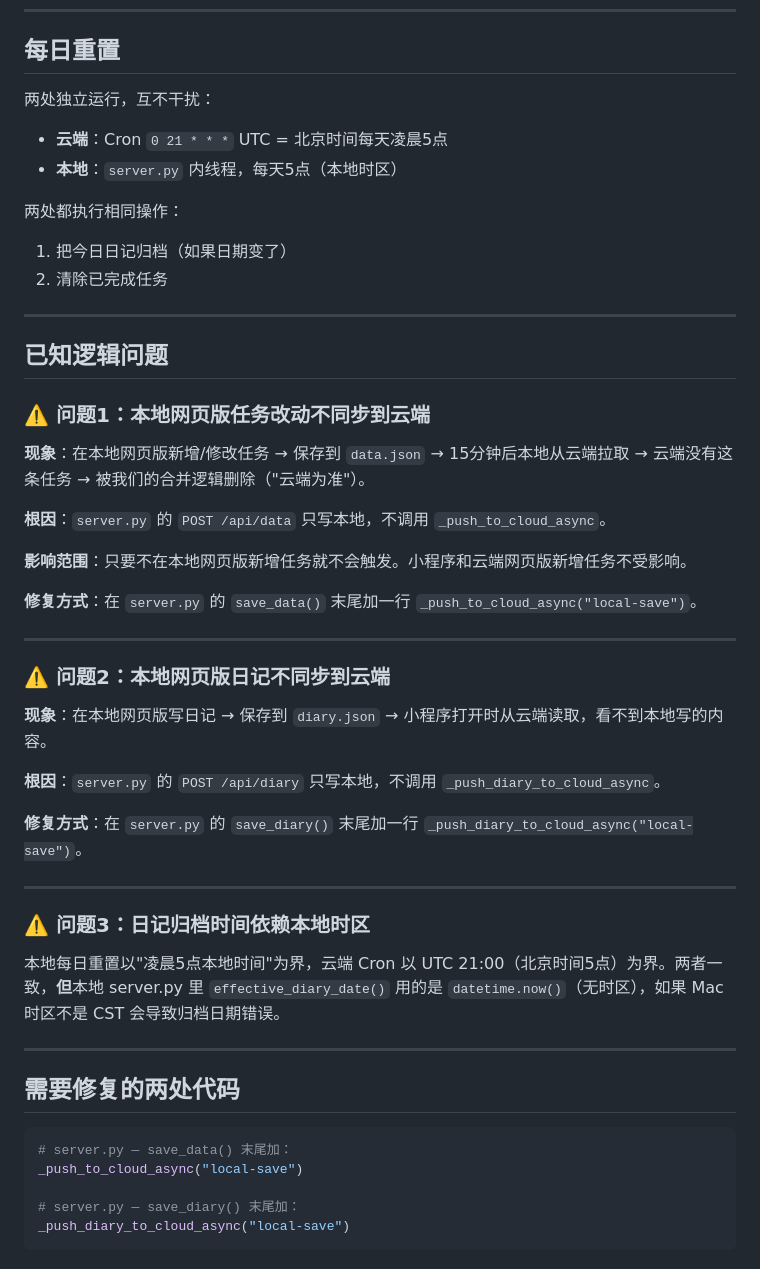
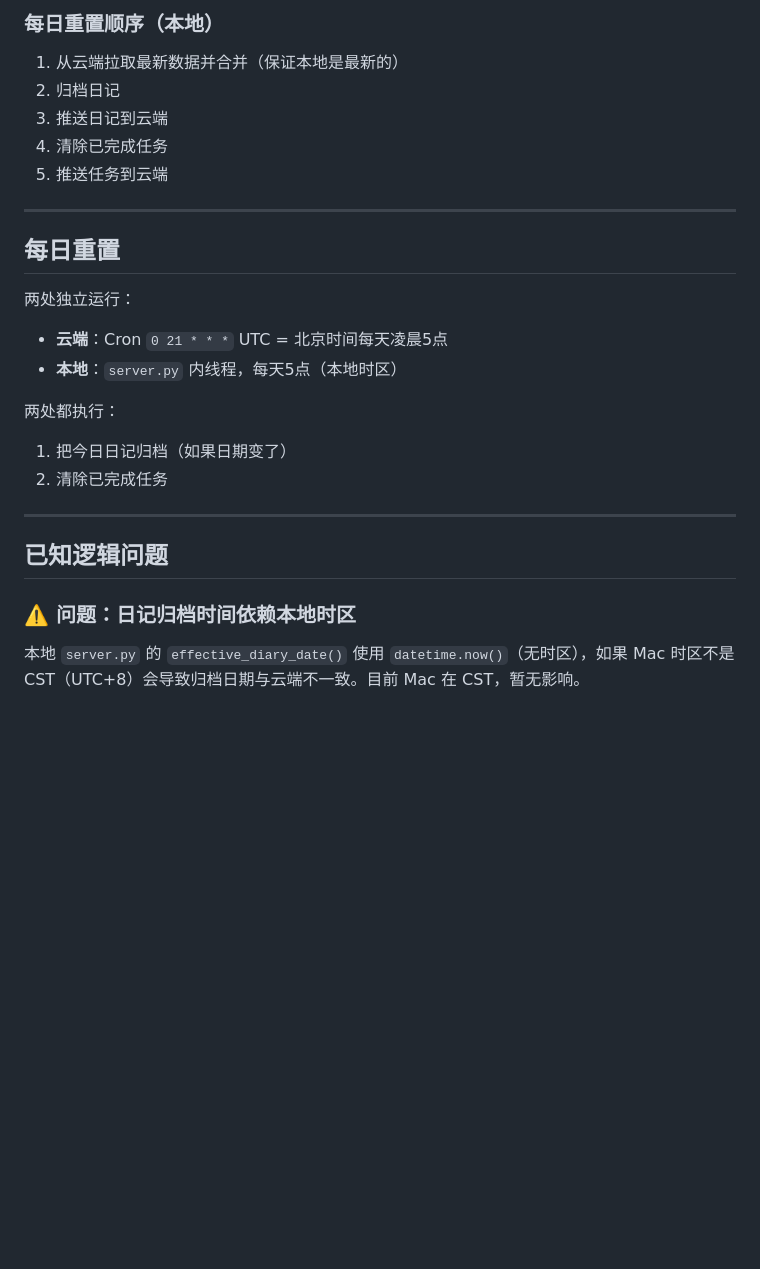
Before and after one commit to yangminggulab/dx-weread, a Markdown page: SYNC.md, the part around one of its changes. Rendered like a GitHub page; blank space fills up the shorter version.

````diff
--- a/SYNC.md
+++ b/SYNC.md
@@ -54,11 +88,21 @@
+### 每日重置顺序（本地）
+
+1. 从云端拉取最新数据并合并（保证本地是最新的）
+2. 归档日记
+3. 推送日记到云端
+4. 清除已完成任务
+5. 推送任务到云端
+
+---
+
 ## 每日重置
 
-两处独立运行，互不干扰：
+两处独立运行：
 
 - **云端**：Cron `0 21 * * *` UTC = 北京时间每天凌晨5点
 - **本地**：`server.py` 内线程，每天5点（本地时区）
 
-两处都执行相同操作：
+两处都执行：
 1. 把今日日记归档（如果日期变了）
 2. 清除已完成任务
 
@@ -66,40 +110,6 @@
 
 ## 已知逻辑问题
 
-### ⚠️ 问题1：本地网页版任务改动不同步到云端
+### ⚠️ 问题：日记归档时间依赖本地时区
 
-**现象**：在本地网页版新增/修改任务 → 保存到 `data.json` → 15分钟后本地从云端拉取 → 云端没有这条任务 → 被我们的合并逻辑删除（"云端为准"）。
-
-**根因**：`server.py` 的 `POST /api/data` 只写本地，不调用 `_push_to_cloud_async`。
-
-**影响范围**：只要不在本地网页版新增任务就不会触发。小程序和云端网页版新增任务不受影响。
-
-**修复方式**：在 `server.py` 的 `save_data()` 末尾加一行 `_push_to_cloud_async("local-save")`。
-
----
-
-### ⚠️ 问题2：本地网页版日记不同步到云端
-
-**现象**：在本地网页版写日记 → 保存到 `diary.json` → 小程序打开时从云端读取，看不到本地写的内容。
-
-**根因**：`server.py` 的 `POST /api/diary` 只写本地，不调用 `_push_diary_to_cloud_async`。
-
-**修复方式**：在 `server.py` 的 `save_diary()` 末尾加一行 `_push_diary_to_cloud_async("local-save")`。
-
----
-
-### ⚠️ 问题3：日记归档时间依赖本地时区
-
-本地每日重置以"凌晨5点本地时间"为界，云端 Cron 以 UTC 21:00（北京时间5点）为界。两者一致，**但**本地 server.py 里 `effective_diary_date()` 用的是 `datetime.now()`（无时区），如果 Mac 时区不是 CST 会导致归档日期错误。
-
----
-
-## 需要修复的两处代码
-
-```python
-# server.py — save_data() 末尾加：
-_push_to_cloud_async("local-save")
-
-# server.py — save_diary() 末尾加：
-_push_diary_to_cloud_async("local-save")
-```
+本地 `server.py` 的 `effective_diary_date()` 使用 `datetime.now()`（无时区），如果 Mac 时区不是 CST（UTC+8）会导致归档日期与云端不一致。目前 Mac 在 CST，暂无影响。
````
Also changed, not shown: other parts of SYNC.md (+43 -9 lines).
